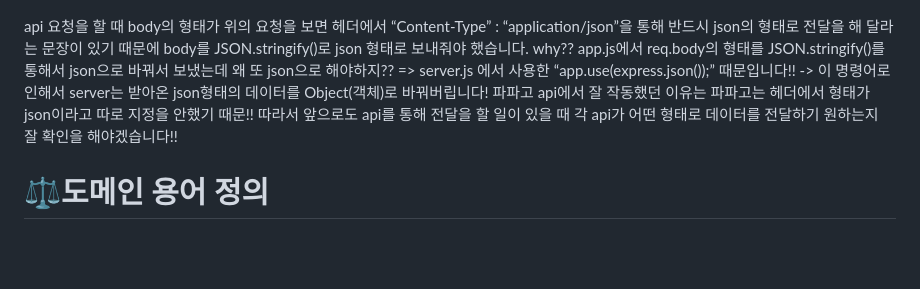
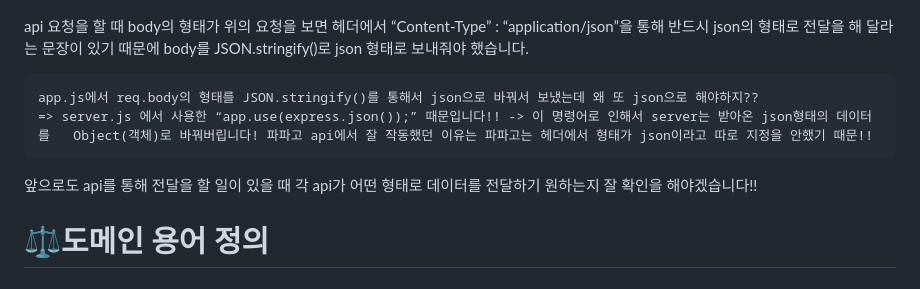
Before and after one commit to woorifisa-service-dev-2nd/frontend-2nd-catchMind, a Markdown page: README.md, the part around the change printed below. Drawn GitHub-style; blank space fills up the shorter version.

Commit message:
readme 태혁 중간저장

```diff
--- a/README.md
+++ b/README.md
@@ -44,10 +46,11 @@
 
 ![Alt text](image.png)
 
-api 요청을 할 때 body의 형태가 위의 요청을 보면 헤더에서 “Content-Type” : “application/json”을 통해 반드시 json의 형태로 전달을 해 달라는 문장이 있기 때문에 body를 JSON.stringify()로 json 형태로 보내줘야 했습니다.
-	why?? app.js에서 req.body의 형태를 JSON.stringify()를 통해서 json으로 바꿔서 보냈는데 왜 또 json으로 해야하지??
+api 요청을 할 때 body의 형태가 위의 요청을 보면 헤더에서 “Content-Type” : “application/json”을 통해 반드시 json의 형태로 전달을 해 달라는 문장이 있기 때문에 body를 JSON.stringify()로 json 형태로 보내줘야 했습니다.</br>
+
+	app.js에서 req.body의 형태를 JSON.stringify()를 통해서 json으로 바꿔서 보냈는데 왜 또 json으로 해야하지??
 	=> server.js 에서 사용한 “app.use(express.json());” 때문입니다!! -> 이 명령어로 인해서 server는 받아온 json형태의 데이터를 	Object(객체)로 바꿔버립니다! 파파고 api에서 잘 작동했던 이유는 파파고는 헤더에서 형태가 json이라고 따로 지정을 안했기 때문!!
-따라서 앞으로도 api를 통해 전달을 할 일이 있을 때 각 api가 어떤 형태로 데이터를 전달하기 원하는지 잘 확인을 해야겠습니다!!
+앞으로도 api를 통해 전달을 할 일이 있을 때 각 api가 어떤 형태로 데이터를 전달하기 원하는지 잘 확인을 해야겠습니다!!
 
 # ⚖️도메인 용어 정의
 
```
Also changed, not shown: other parts of README.md (+4 -2 lines), 스크린샷 2023-12-01 오후 7.46.40.png (added), 스크린샷 2023-12-01 오후 7.48.49.png (added).
